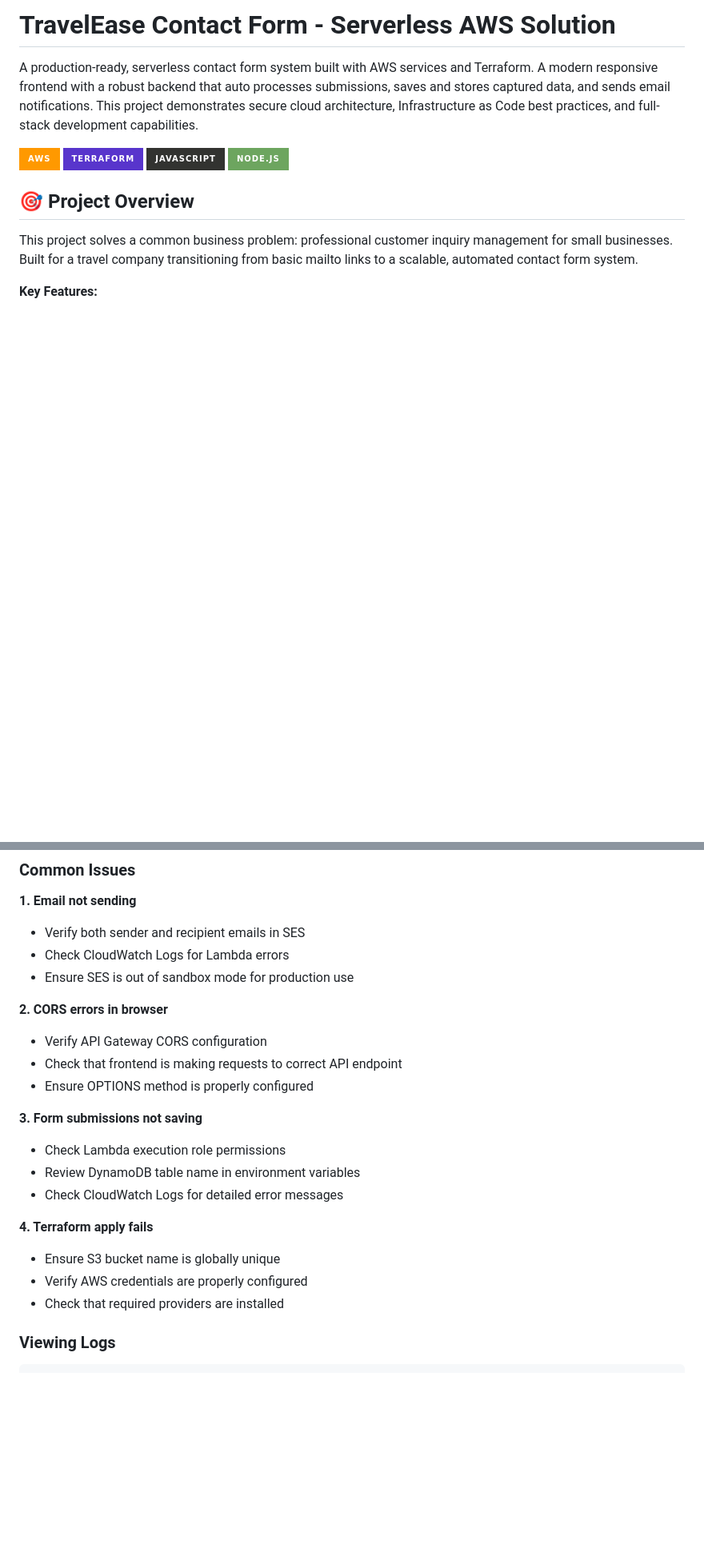
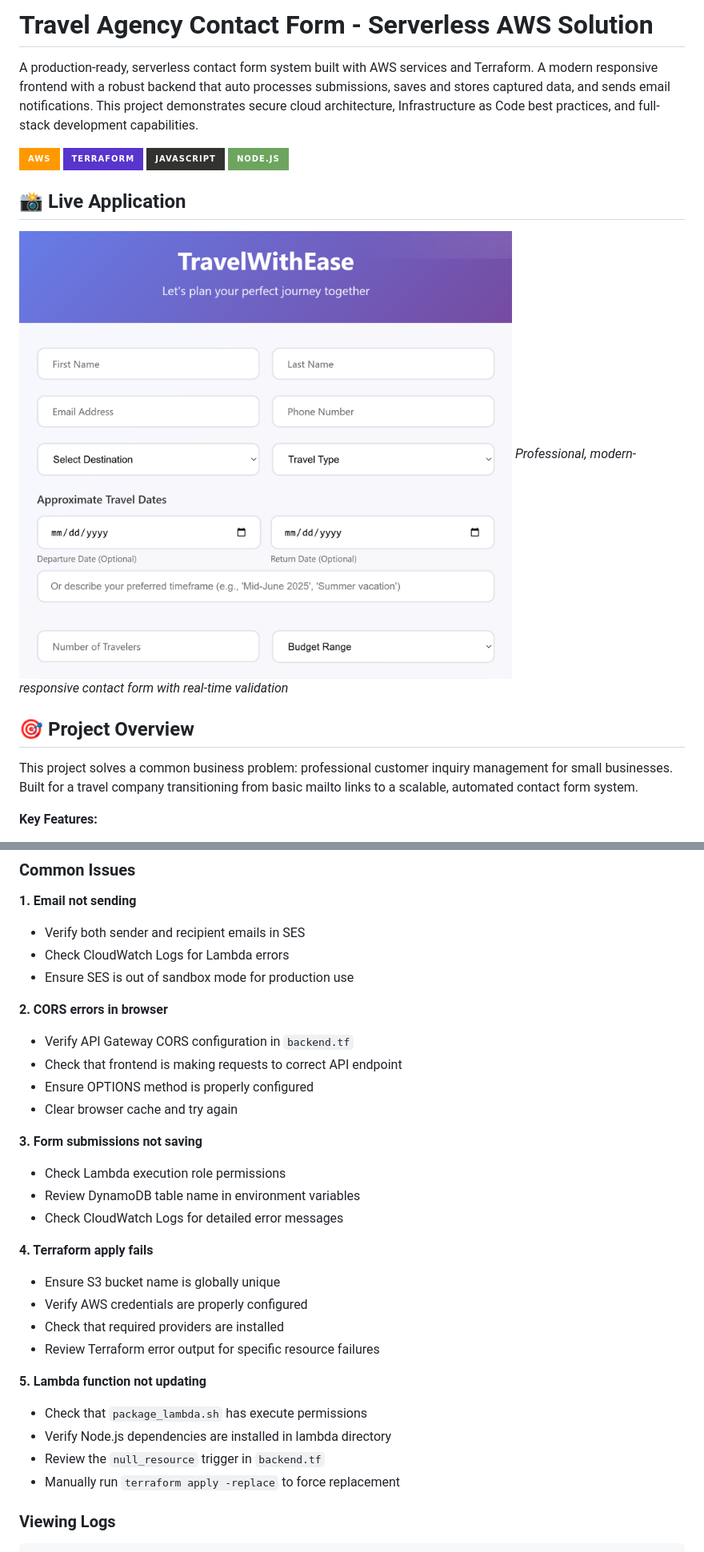
Before and after one commit to Git-with-Drew/TravelWithEase, a Markdown page: README.md, 2 parts joined by grey strips. Shown: that part at 80% size. Rendered like a GitHub page; pictures changed too: Images/GUI.png (added); badges without logos; blank space fills up the shorter version.

Commit message:
updating readme with form interface

```diff
--- a/README.md
+++ b/README.md
@@ -1,4 +1,4 @@
-# TravelEase Contact Form - Serverless AWS Solution
+# Travel Agency Contact Form - Serverless AWS Solution
 
 A production-ready, serverless contact form system built with AWS services and Terraform. A modern responsive frontend with a robust backend that auto processes submissions, saves and stores captured data, and sends email notifications.
 This project demonstrates secure cloud architecture, Infrastructure as Code best practices, and full-stack development capabilities.
@@ -7,6 +7,12 @@ This project demonstrates secure cloud architecture, Infrastructure as Code best
 ![Terraform](https://img.shields.io/badge/terraform-%235835CC.svg?style=for-the-badge&logo=terraform&logoColor=white)
 ![JavaScript](https://img.shields.io/badge/javascript-%23323330.svg?style=for-the-badge&logo=javascript&logoColor=%23F7DF1E)
 ![Node.js](https://img.shields.io/badge/node.js-6DA55F?style=for-the-badge&logo=node.js&logoColor=white)
+
+## 📸 Live Application
+
+![TravelWithEase Contact Form](Images/GUI.png)
+*Professional, modern-responsive contact form with real-time validation*
+
 
 ## 🎯 Project Overview
 
@@ -225,9 +231,10 @@ The system sends two types of emails:
 - Ensure SES is out of sandbox mode for production use
 
 **2. CORS errors in browser**
-- Verify API Gateway CORS configuration
+- Verify API Gateway CORS configuration in `backend.tf`
 - Check that frontend is making requests to correct API endpoint
 - Ensure OPTIONS method is properly configured
+- Clear browser cache and try again
 
 **3. Form submissions not saving**
 - Check Lambda execution role permissions
@@ -238,6 +245,13 @@ The system sends two types of emails:
 - Ensure S3 bucket name is globally unique
 - Verify AWS credentials are properly configured
 - Check that required providers are installed
+- Review Terraform error output for specific resource failures
+
+**5. Lambda function not updating**
+- Check that `package_lambda.sh` has execute permissions
+- Verify Node.js dependencies are installed in lambda directory
+- Review the `null_resource` trigger in `backend.tf`
+- Manually run `terraform apply -replace` to force replacement
 
 ### Viewing Logs
 
```
Also changed, not shown: other parts of README.md (+7 -3 lines).
